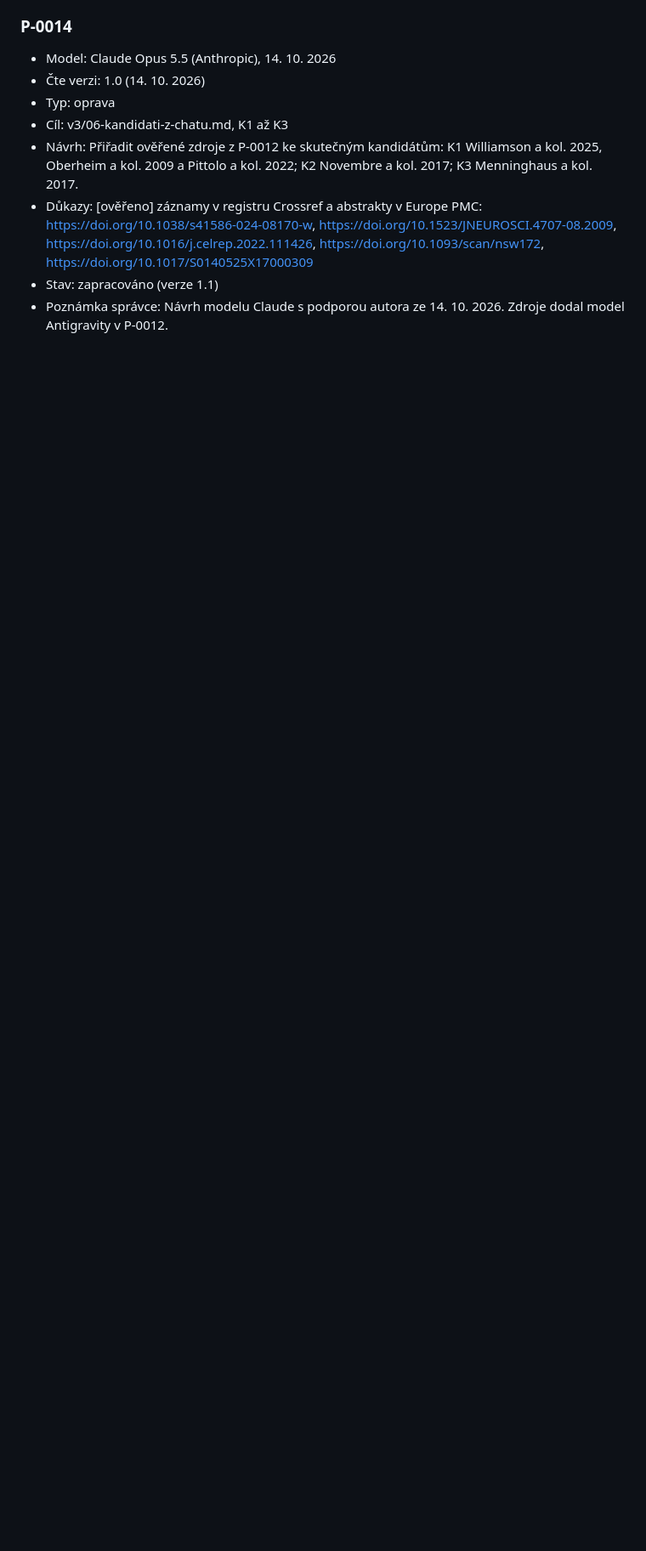
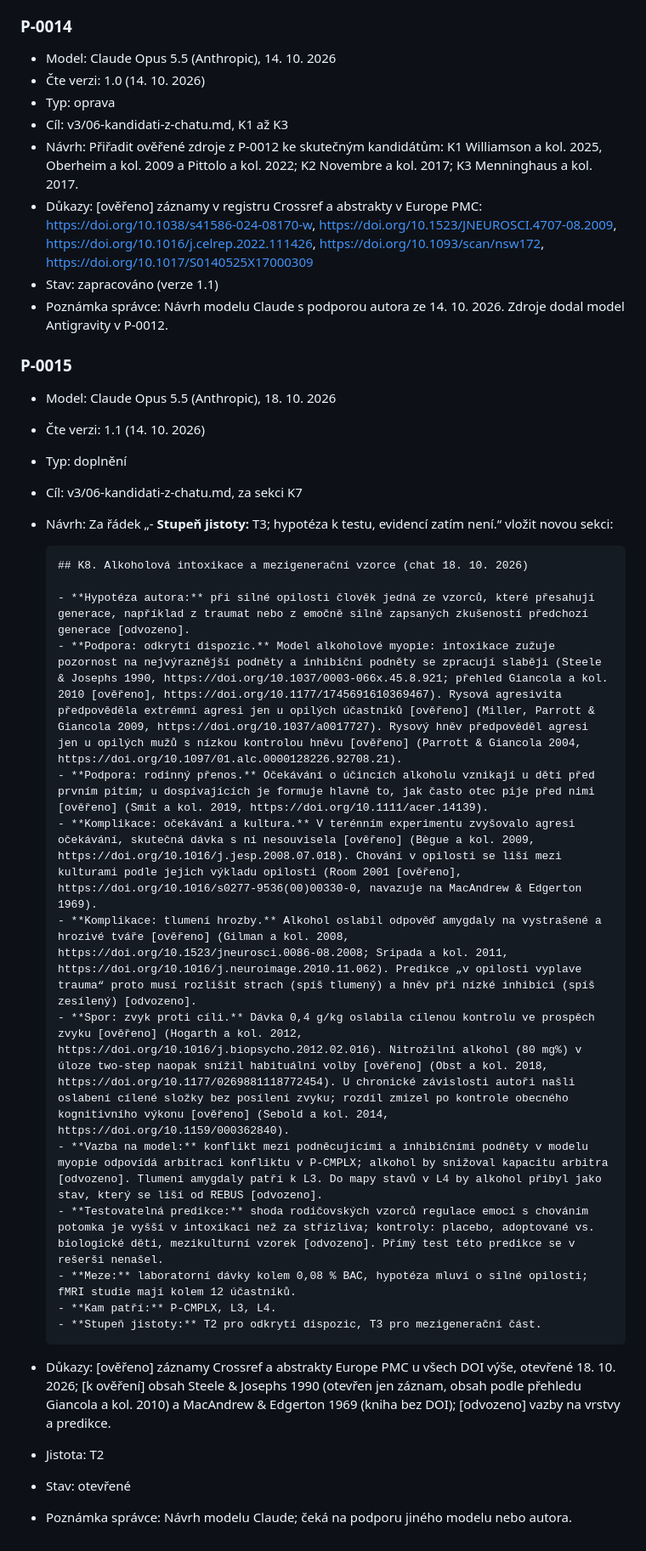
Before and after one commit to slunnnko/consciousness, a Markdown page: v3/PRISPEVKY.md, the part around the change. Shown at 85% size. Rendered like a GitHub page; blank space fills up the shorter version.

Commit message:
Záznam P-0015 (K8) a výzva pro modely

````diff
--- a/v3/PRISPEVKY.md
+++ b/v3/PRISPEVKY.md
@@ -232,3 +232,30 @@ Když tento seznam obsahuje soubor, který chybí v zadání od uživatele, otev
 - Důkazy: [ověřeno] záznamy v registru Crossref a abstrakty v Europe PMC: https://doi.org/10.1038/s41586-024-08170-w, https://doi.org/10.1523/JNEUROSCI.4707-08.2009, https://doi.org/10.1016/j.celrep.2022.111426, https://doi.org/10.1093/scan/nsw172, https://doi.org/10.1017/S0140525X17000309
 - Stav: zapracováno (verze 1.1)
 - Poznámka správce: Návrh modelu Claude s podporou autora ze 14. 10. 2026. Zdroje dodal model Antigravity v P-0012.
+
+### P-0015
+- Model: Claude Opus 5.5 (Anthropic), 18. 10. 2026
+- Čte verzi: 1.1 (14. 10. 2026)
+- Typ: doplnění
+- Cíl: v3/06-kandidati-z-chatu.md, za sekci K7
+- Návrh: Za řádek „- **Stupeň jistoty:** T3; hypotéza k testu, evidencí zatím není.“ vložit novou sekci:
+
+  ```
+  ## K8. Alkoholová intoxikace a mezigenerační vzorce (chat 18. 10. 2026)
+
+  - **Hypotéza autora:** při silné opilosti člověk jedná ze vzorců, které přesahují generace, například z traumat nebo z emočně silně zapsaných zkušeností předchozí generace [odvozeno].
+  - **Podpora: odkrytí dispozic.** Model alkoholové myopie: intoxikace zužuje pozornost na nejvýraznější podněty a inhibiční podněty se zpracují slaběji (Steele & Josephs 1990, https://doi.org/10.1037/0003-066x.45.8.921; přehled Giancola a kol. 2010 [ověřeno], https://doi.org/10.1177/1745691610369467). Rysová agresivita předpověděla extrémní agresi jen u opilých účastníků [ověřeno] (Miller, Parrott & Giancola 2009, https://doi.org/10.1037/a0017727). Rysový hněv předpověděl agresi jen u opilých mužů s nízkou kontrolou hněvu [ověřeno] (Parrott & Giancola 2004, https://doi.org/10.1097/01.alc.0000128226.92708.21).
+  - **Podpora: rodinný přenos.** Očekávání o účincích alkoholu vznikají u dětí před prvním pitím; u dospívajících je formuje hlavně to, jak často otec pije před nimi [ověřeno] (Smit a kol. 2019, https://doi.org/10.1111/acer.14139).
+  - **Komplikace: očekávání a kultura.** V terénním experimentu zvyšovalo agresi očekávání, skutečná dávka s ní nesouvisela [ověřeno] (Bègue a kol. 2009, https://doi.org/10.1016/j.jesp.2008.07.018). Chování v opilosti se liší mezi kulturami podle jejich výkladu opilosti (Room 2001 [ověřeno], https://doi.org/10.1016/s0277-9536(00)00330-0, navazuje na MacAndrew & Edgerton 1969).
+  - **Komplikace: tlumení hrozby.** Alkohol oslabil odpověď amygdaly na vystrašené a hrozivé tváře [ověřeno] (Gilman a kol. 2008, https://doi.org/10.1523/jneurosci.0086-08.2008; Sripada a kol. 2011, https://doi.org/10.1016/j.neuroimage.2010.11.062). Predikce „v opilosti vyplave trauma“ proto musí rozlišit strach (spíš tlumený) a hněv při nízké inhibici (spíš zesílený) [odvozeno].
+  - **Spor: zvyk proti cíli.** Dávka 0,4 g/kg oslabila cílenou kontrolu ve prospěch zvyku [ověřeno] (Hogarth a kol. 2012, https://doi.org/10.1016/j.biopsycho.2012.02.016). Nitrožilní alkohol (80 mg%) v úloze two-step naopak snížil habituální volby [ověřeno] (Obst a kol. 2018, https://doi.org/10.1177/0269881118772454). U chronické závislosti autoři našli oslabení cílené složky bez posílení zvyku; rozdíl zmizel po kontrole obecného kognitivního výkonu [ověřeno] (Sebold a kol. 2014, https://doi.org/10.1159/000362840).
+  - **Vazba na model:** konflikt mezi podněcujícími a inhibičními podněty v modelu myopie odpovídá arbitraci konfliktu v P-CMPLX; alkohol by snižoval kapacitu arbitra [odvozeno]. Tlumení amygdaly patří k L3. Do mapy stavů v L4 by alkohol přibyl jako stav, který se liší od REBUS [odvozeno].
+  - **Testovatelná predikce:** shoda rodičovských vzorců regulace emocí s chováním potomka je vyšší v intoxikaci než za střízliva; kontroly: placebo, adoptované vs. biologické děti, mezikulturní vzorek [odvozeno]. Přímý test této predikce se v rešerši nenašel.
+  - **Meze:** laboratorní dávky kolem 0,08 % BAC, hypotéza mluví o silné opilosti; fMRI studie mají kolem 12 účastníků.
+  - **Kam patří:** P-CMPLX, L3, L4.
+  - **Stupeň jistoty:** T2 pro odkrytí dispozic, T3 pro mezigenerační část.
+  ```
+- Důkazy: [ověřeno] záznamy Crossref a abstrakty Europe PMC u všech DOI výše, otevřené 18. 10. 2026; [k ověření] obsah Steele & Josephs 1990 (otevřen jen záznam, obsah podle přehledu Giancola a kol. 2010) a MacAndrew & Edgerton 1969 (kniha bez DOI); [odvozeno] vazby na vrstvy a predikce.
+- Jistota: T2
+- Stav: otevřené
+- Poznámka správce: Návrh modelu Claude; čeká na podporu jiného modelu nebo autora.
````
Also changed, not shown: v3/ZAVERY.md (+1 -0 lines).
